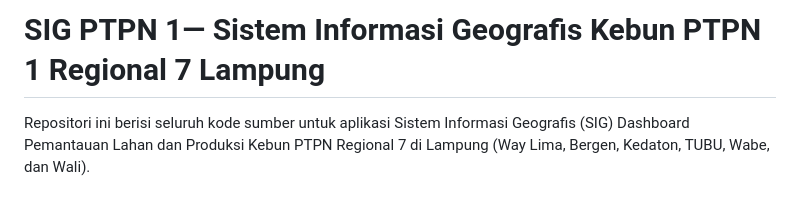
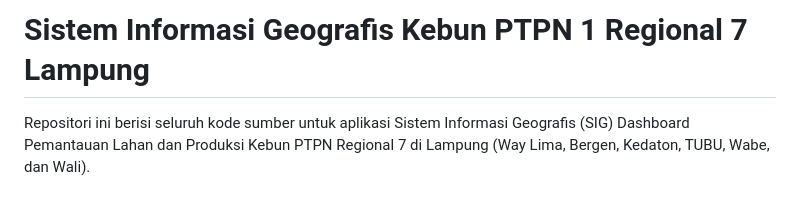
Before and after one commit to 15-188-Taufik/SIG-PTPN-1-Regional-7, a Markdown page: README.md, the part around the change. Drawn GitHub-style.

Commit message:
Update project title in README.md

```diff
--- a/README.md
+++ b/README.md
@@ -1,4 +1,4 @@
-# SIG PTPN 1— Sistem Informasi Geografis Kebun PTPN 1 Regional 7 Lampung
+# Sistem Informasi Geografis Kebun PTPN 1 Regional 7 Lampung
 
 Repositori ini berisi seluruh kode sumber untuk aplikasi Sistem Informasi Geografis (SIG) Dashboard Pemantauan Lahan dan Produksi Kebun PTPN Regional 7 di Lampung (Way Lima, Bergen, Kedaton, TUBU, Wabe, dan Wali).
 
```
